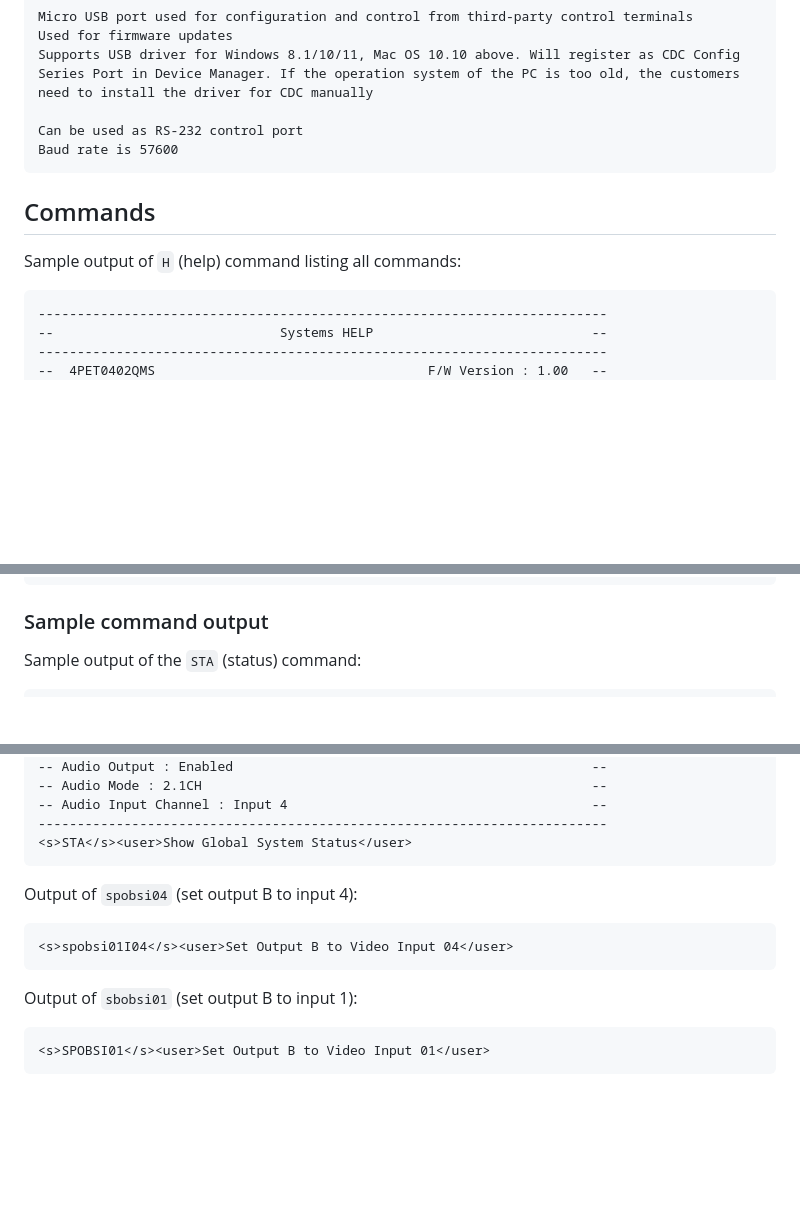
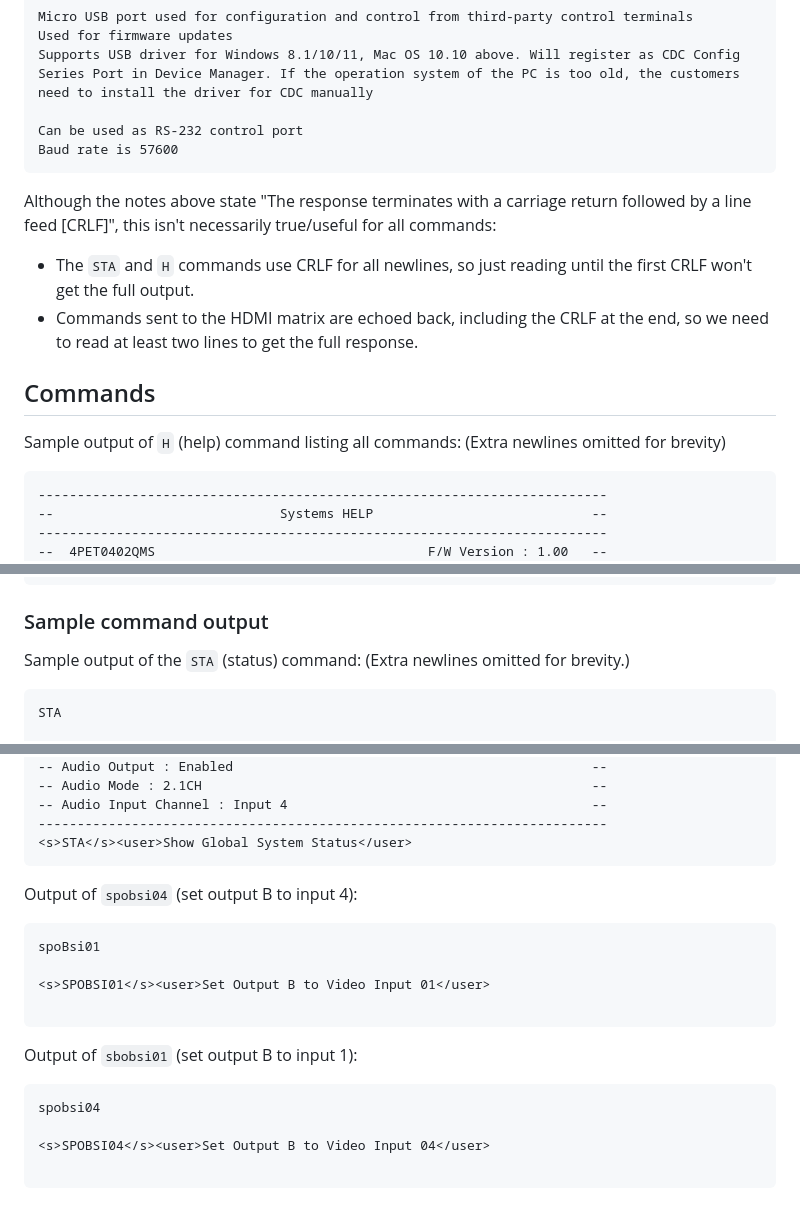
Before and after one commit to PushItToProd/hdmi-matrix-control, a Markdown page: protocol.md, 3 parts joined by grey strips. Drawn GitHub-style; blank space fills up the shorter version.

Commit message:
update protocol notes

````diff
--- a/protocol.md
+++ b/protocol.md
@@ -27,9 +28,14 @@ Can be used as RS-232 control port
 Baud rate is 57600
 ```
 
+Although the notes above state "The response terminates with a carriage return followed by a line feed \[CRLF\]", this isn't necessarily true/useful for all commands:
+
+- The `STA` and `H` commands use CRLF for all newlines, so just reading until the first CRLF won't get the full output.
+- Commands sent to the HDMI matrix are echoed back, including the CRLF at the end, so we need to read at least two lines to get the full response.
+
 ## Commands
 
-Sample output of `H` (help) command listing all commands:
+Sample output of `H` (help) command listing all commands: (Extra newlines omitted for brevity)
 
 ```
 -------------------------------------------------------------------------
@@ -90,9 +96,11 @@ Sample output of `H` (help) command listing all commands:
 
 ### Sample command output
 
-Sample output of the `STA` (status) command:
+Sample output of the `STA` (status) command: (Extra newlines omitted for brevity.)
 
 ```
+STA
+
 -------------------------------------------------------------------------
 --                           Systems STATUS                            --
 -------------------------------------------------------------------------
@@ -118,15 +126,20 @@ Sample output of the `STA` (status) command:
 <s>STA</s><user>Show Global System Status</user>
 ```
 
-
 Output of `spobsi04` (set output B to input 4):
 
 ```
-<s>spobsi01I04</s><user>Set Output B to Video Input 04</user>
+spoBsi01
+
+<s>SPOBSI01</s><user>Set Output B to Video Input 01</user>
+
 ```
 
 Output of `sbobsi01` (set output B to input 1):
 
 ```
-<s>SPOBSI01</s><user>Set Output B to Video Input 01</user>
+spobsi04
+
+<s>SPOBSI04</s><user>Set Output B to Video Input 04</user>
+
 ```
````
Also changed, not shown: other parts of protocol.md (+2 -1 lines).
